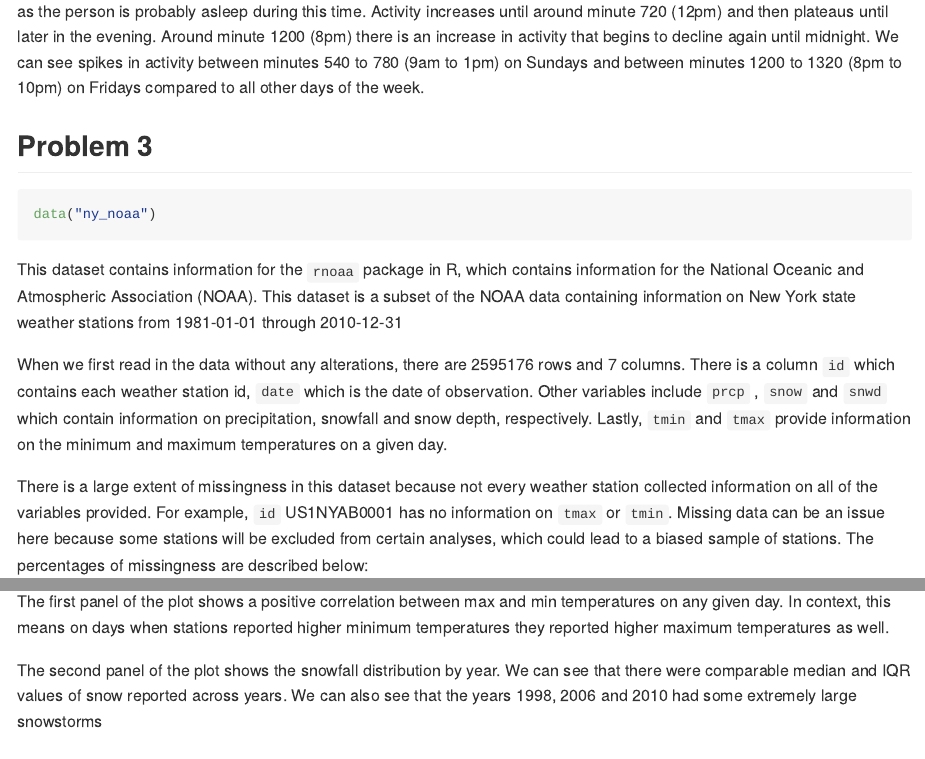
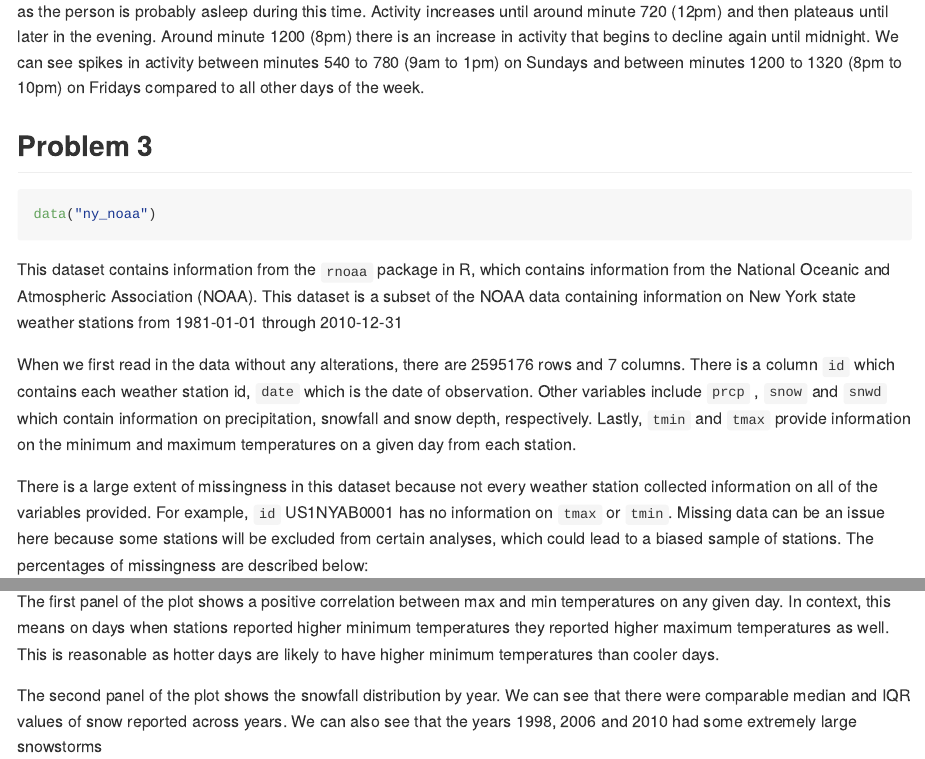
Before and after one commit to jf3200/p8105_hw3_jf3200, an R Markdown document (p8105_hw3_jf3200.Rmd): the page in a window 1100 px wide, from 6040 px down, and a second part further down, joined at a grey line. The pictures show the output file p8105_hw3_jf3200.md that the author committed with the source, drawn offline in the style of GitHub; long lines of code are wrapped.

Commit message:
final edits

````diff
--- a/p8105_hw3_jf3200.Rmd
+++ b/p8105_hw3_jf3200.Rmd
@@ -150,9 +150,9 @@ Based on this graph, we can see that activity count is very minimal in the begin
 data("ny_noaa")
 ```
 
-This dataset contains information for the `rnoaa` package in R, which contains information for the National Oceanic and Atmospheric Association (NOAA). This dataset is a subset of the NOAA data containing information on  New York state weather stations from `r min(pull(ny_noaa, date))` through `r max(pull(ny_noaa, date))`
+This dataset contains information from the `rnoaa` package in R, which contains information from the National Oceanic and Atmospheric Association (NOAA). This dataset is a subset of the NOAA data containing information on  New York state weather stations from `r min(pull(ny_noaa, date))` through `r max(pull(ny_noaa, date))`
 
-When we first read in the data without any alterations, there are `r nrow(ny_noaa)` rows and `r ncol(ny_noaa)` columns. There is a column `id` which contains each weather station id, `date` which is the date of observation. Other variables include `prcp` , `snow` and `snwd` which contain information on precipitation, snowfall and snow depth, respectively. Lastly, `tmin` and `tmax` provide information on the minimum and maximum temperatures on a given day.
+When we first read in the data without any alterations, there are `r nrow(ny_noaa)` rows and `r ncol(ny_noaa)` columns. There is a column `id` which contains each weather station id, `date` which is the date of observation. Other variables include `prcp` , `snow` and `snwd` which contain information on precipitation, snowfall and snow depth, respectively. Lastly, `tmin` and `tmax` provide information on the minimum and maximum temperatures on a given day from each station.
 
 There is a large extent of missingness in this dataset because not every weather station collected information on all of the variables provided. For example, `id` US1NYAB0001 has no information on `tmax` or `tmin`. Missing data  can be an issue here because some stations will be excluded from certain analyses, which could lead to a biased sample of stations. The percentages of missingness are described below:
 
@@ -239,6 +239,6 @@ snow_dist =
 
 ```
 
-The first panel of the plot shows a positive correlation between max and min temperatures on any given day. In context, this means on days when stations reported higher minimum temperatures they reported higher maximum temperatures as well.
+The first panel of the plot shows a positive correlation between max and min temperatures on any given day. In context, this means on days when stations reported higher minimum temperatures they reported higher maximum temperatures as well. This is reasonable as hotter days are likely to have higher minimum temperatures than cooler days.
 
 The second panel of the plot shows the snowfall distribution by year. We can see that there were comparable median and IQR values of snow reported across years. We can also see that the years 1998, 2006 and 2010 had some extremely large snowstorms
````
Also changed, not shown: p8105_hw3_jf3200.md, p8105_hw3_jf3200.Rmd (2 more changed lines).
